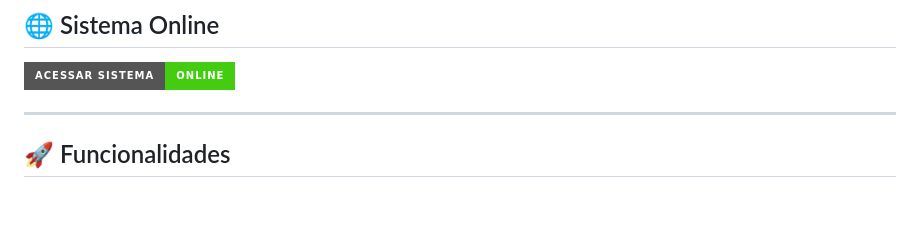
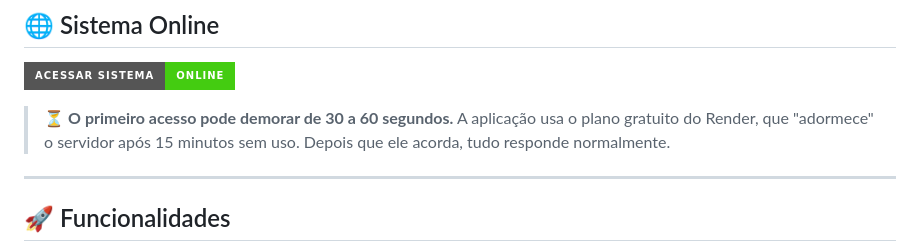
Before and after one commit to DeividiLuccasdev/central-chamados-fastapi, a Markdown page: README.md, the part around the change. Rendered like a GitHub page; badges without logos; blank space fills up the shorter version.

Commit message:
Avisa no README sobre o primeiro acesso no plano gratuito do Render
O servidor adormece apos 15 minutos sem uso, e o primeiro acesso pode
levar de 30 a 60 segundos. O aviso fica logo abaixo do link da demo.

Co-Authored-By: Claude Opus 5.5 <noreply@anthropic.com>
Claude-Session: https://claude.ai/code/session_01H2mjQpeXqfTV6Jo96w96ns

```diff
--- a/README.md
+++ b/README.md
@@ -14,6 +14,8 @@ O projeto foi criado com foco em desenvolvimento backend e construção de portf
 ## 🌐 Sistema Online
 
 [![Acessar Sistema](https://img.shields.io/badge/Acessar%20Sistema-Online-success?style=for-the-badge)](https://central-chamados-fastapi.onrender.com/login-web)
+
+> ⏳ **O primeiro acesso pode demorar de 30 a 60 segundos.** A aplicação usa o plano gratuito do Render, que "adormece" o servidor após 15 minutos sem uso. Depois que ele acorda, tudo responde normalmente.
 
 ---
 
```
